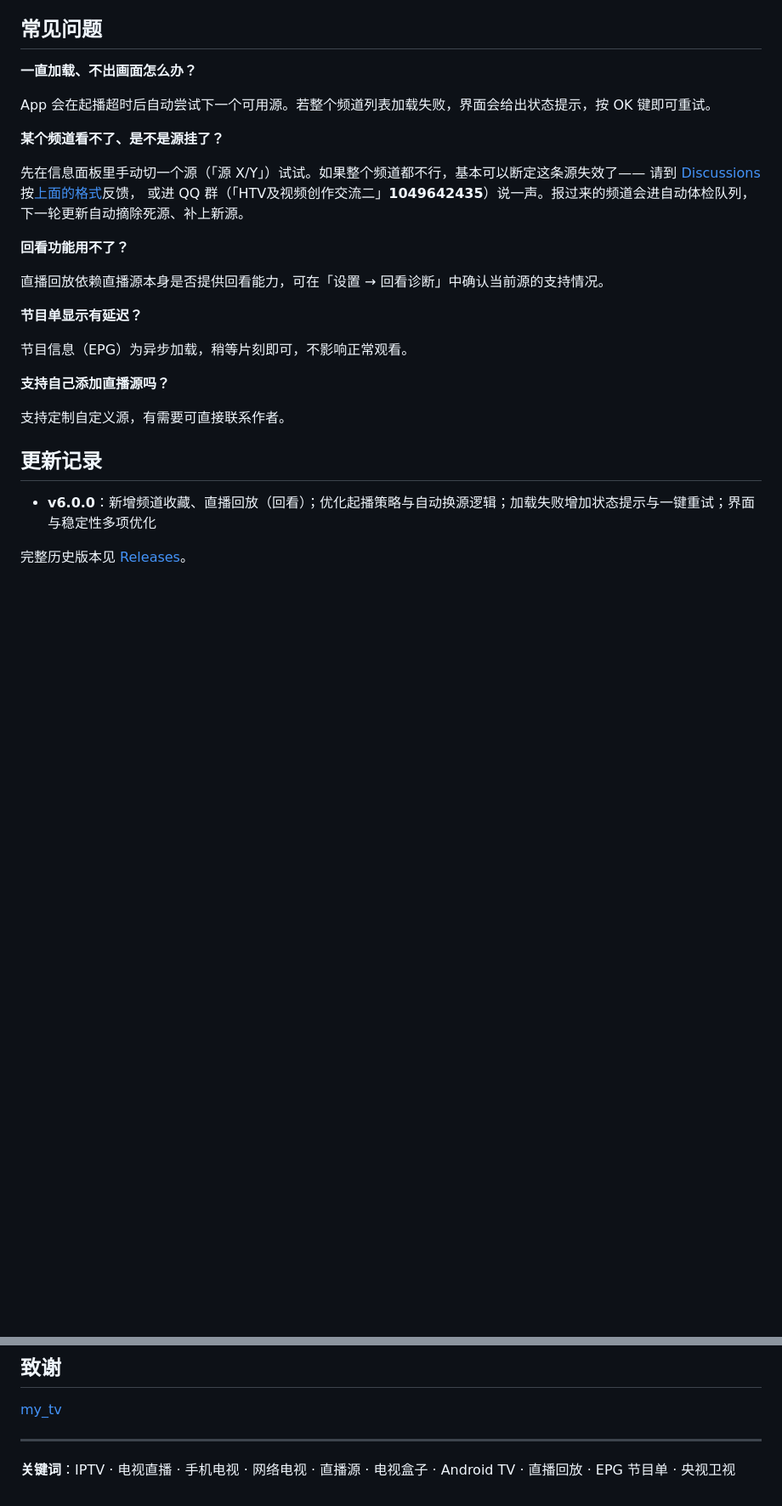
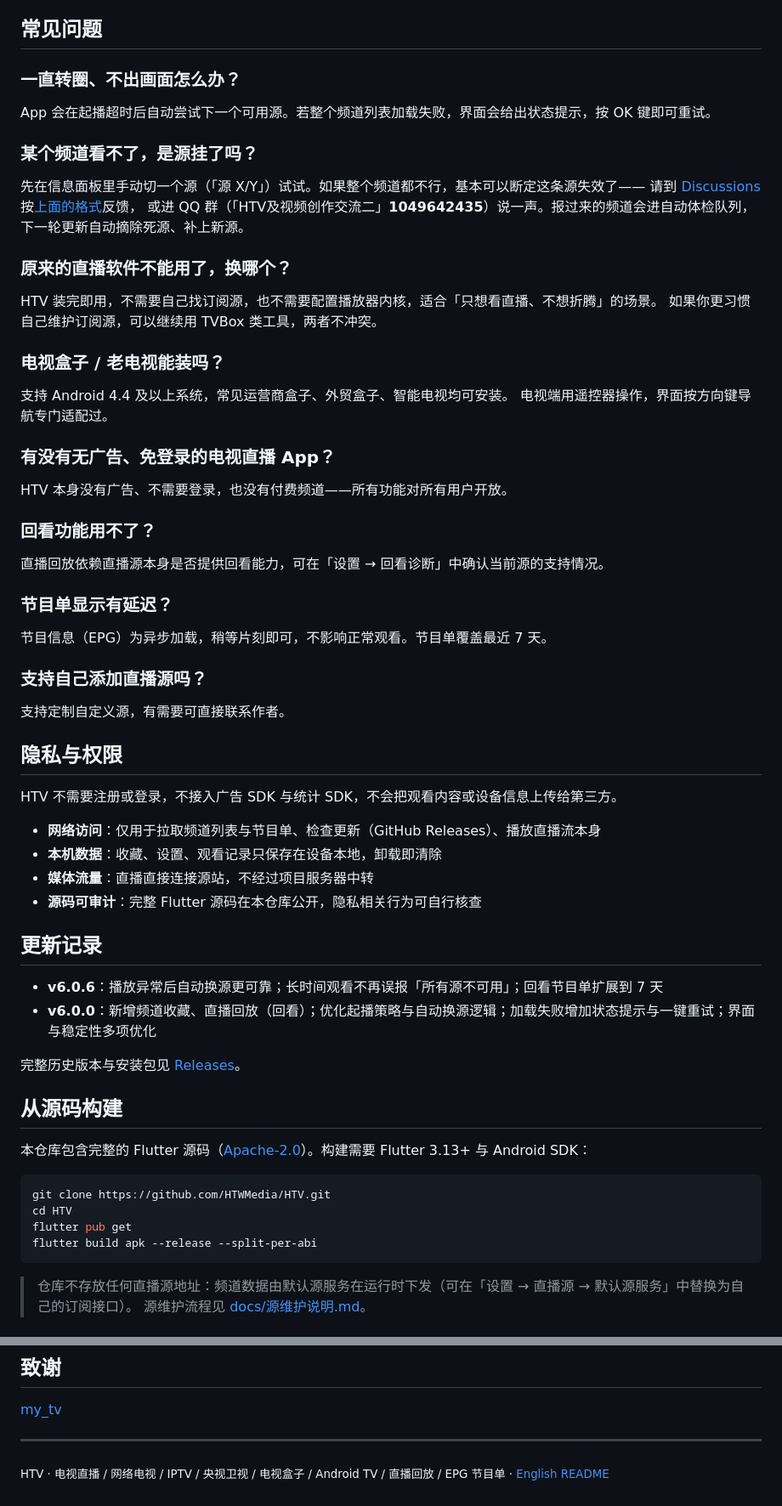
Before and after one commit to HTWMedia/HTV, a Markdown page: README.md, 2 parts joined by grey strips. Shown at 85% size. Drawn GitHub-style; blank space fills up the shorter version.

Commit message:
docs: rewrite README, add English version and social preview
- 竞品对照表、安装包选择说明、选型 FAQ（按搜索短语组织标题）
- 新增「隐私与权限」「从源码构建」小节
- 更新记录补到 v6.0.6
- 新增 README.en.md 与 1280x640 社交预览图

````diff
--- a/README.md
+++ b/README.md
@@ -110,10 +93,10 @@ App 版本：v6.0.0
 
 ## 常见问题
 
-**一直加载、不出画面怎么办？**
+### 一直转圈、不出画面怎么办？
 
 App 会在起播超时后自动尝试下一个可用源。若整个频道列表加载失败，界面会给出状态提示，按 OK 键即可重试。
 
-**某个频道看不了、是不是源挂了？**
+### 某个频道看不了，是源挂了吗？
 
 先在信息面板里手动切一个源（「源 X/Y」）试试。如果整个频道都不行，基本可以断定这条源失效了——
@@ -121,19 +104,58 @@ App 会在起播超时后自动尝试下一个可用源。若整个频道列表
 或进 QQ 群（「HTV及视频创作交流二」**1049642435**）说一声。报过来的频道会进自动体检队列，下一轮更新自动摘除死源、补上新源。
 
-**回看功能用不了？**
+### 原来的直播软件不能用了，换哪个？
+
+HTV 装完即用，不需要自己找订阅源，也不需要配置播放器内核，适合「只想看直播、不想折腾」的场景。
+如果你更习惯自己维护订阅源，可以继续用 TVBox 类工具，两者不冲突。
+
+### 电视盒子 / 老电视能装吗？
+
+支持 Android 4.4 及以上系统，常见运营商盒子、外贸盒子、智能电视均可安装。
+电视端用遥控器操作，界面按方向键导航专门适配过。
+
+### 有没有无广告、免登录的电视直播 App？
+
+HTV 本身没有广告、不需要登录，也没有付费频道——所有功能对所有用户开放。
+
+### 回看功能用不了？
 
 直播回放依赖直播源本身是否提供回看能力，可在「设置 → 回看诊断」中确认当前源的支持情况。
 
-**节目单显示有延迟？**
+### 节目单显示有延迟？
 
-节目信息（EPG）为异步加载，稍等片刻即可，不影响正常观看。
+节目信息（EPG）为异步加载，稍等片刻即可，不影响正常观看。节目单覆盖最近 7 天。
 
-**支持自己添加直播源吗？**
+### 支持自己添加直播源吗？
 
 支持定制自定义源，有需要可直接联系作者。
 
+## 隐私与权限
+
+HTV 不需要注册或登录，不接入广告 SDK 与统计 SDK，不会把观看内容或设备信息上传给第三方。
+
+- **网络访问**：仅用于拉取频道列表与节目单、检查更新（GitHub Releases）、播放直播流本身
+- **本机数据**：收藏、设置、观看记录只保存在设备本地，卸载即清除
+- **媒体流量**：直播直接连接源站，不经过项目服务器中转
+- **源码可审计**：完整 Flutter 源码在本仓库公开，隐私相关行为可自行核查
+
 ## 更新记录
 
+- **v6.0.6**：播放异常后自动换源更可靠；长时间观看不再误报「所有源不可用」；回看节目单扩展到 7 天
 - **v6.0.0**：新增频道收藏、直播回放（回看）；优化起播策略与自动换源逻辑；加载失败增加状态提示与一键重试；界面与稳定性多项优化
 
-完整历史版本见 [Releases](https://github.com/HTWMedia/HTV/releases)。
+完整历史版本与安装包见 [Releases](https://github.com/HTWMedia/HTV/releases)。
+
+## 从源码构建
+
+本仓库包含完整的 Flutter 源码（[Apache-2.0](LICENSE)）。构建需要 Flutter 3.13+ 与 Android SDK：
+
+```bash
+git clone https://github.com/HTWMedia/HTV.git
+cd HTV
+flutter pub get
+flutter build apk --release --split-per-abi
+```
+
+> 仓库不存放任何直播源地址：频道数据由默认源服务在运行时下发（可在「设置 → 直播源 → 默认源服务」中替换为自己的订阅接口）。
+> 源维护流程见 [docs/源维护说明.md](docs/源维护说明.md)。
+
@@ -160,4 +209,4 @@ HTV 免费、无广告、**不设付费墙**——所有功能对所有人都一
 
 ---
 
-**关键词**：IPTV · 电视直播 · 手机电视 · 网络电视 · 直播源 · 电视盒子 · Android TV · 直播回放 · EPG 节目单 · 央视卫视
+<sub>HTV · 电视直播 / 网络电视 / IPTV / 央视卫视 / 电视盒子 / Android TV / 直播回放 / EPG 节目单 · [English README](README.en.md)</sub>
````
Also changed, not shown: other parts of README.md (+51 -41 lines), README.en.md (added, +132 -0 lines), social-preview.png (added).
